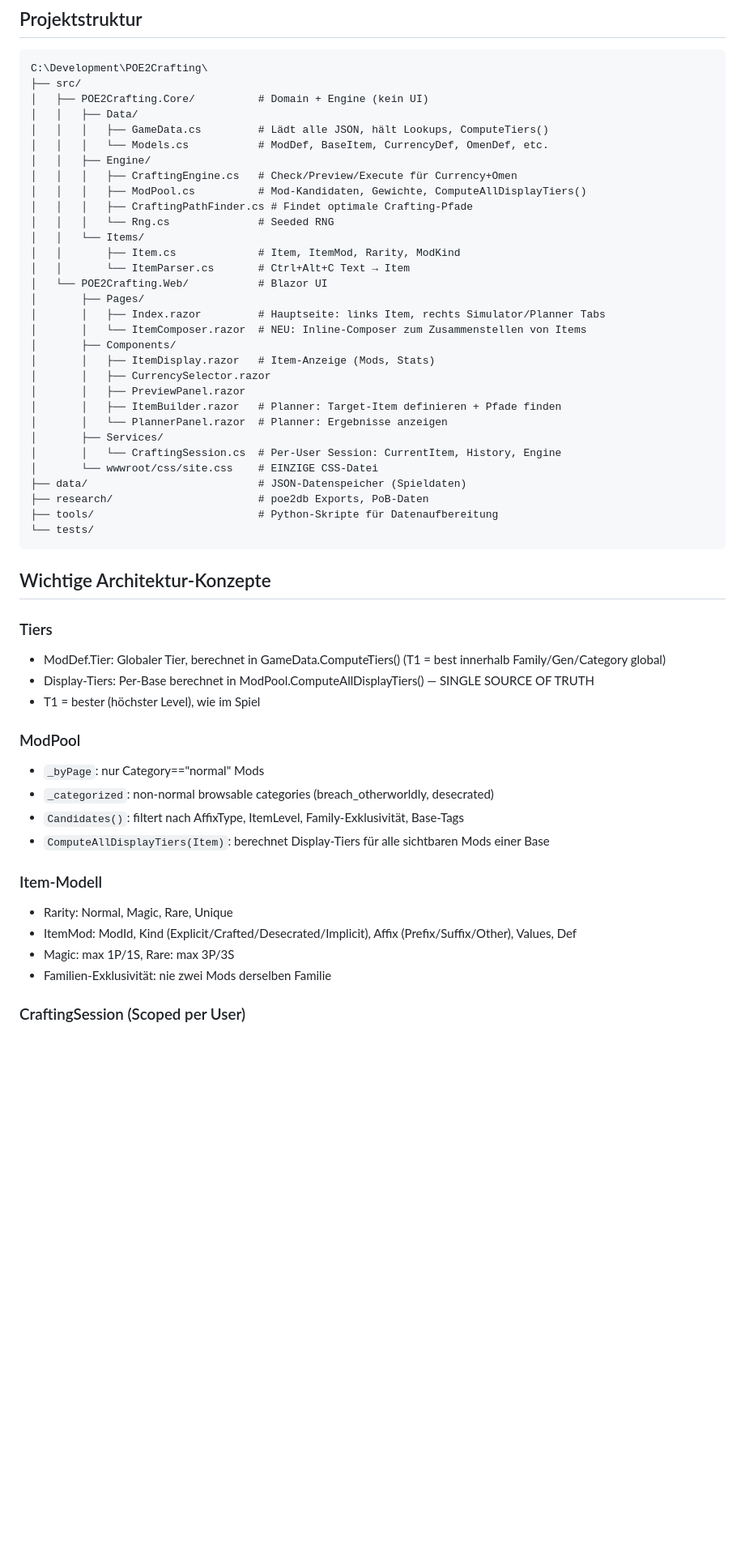
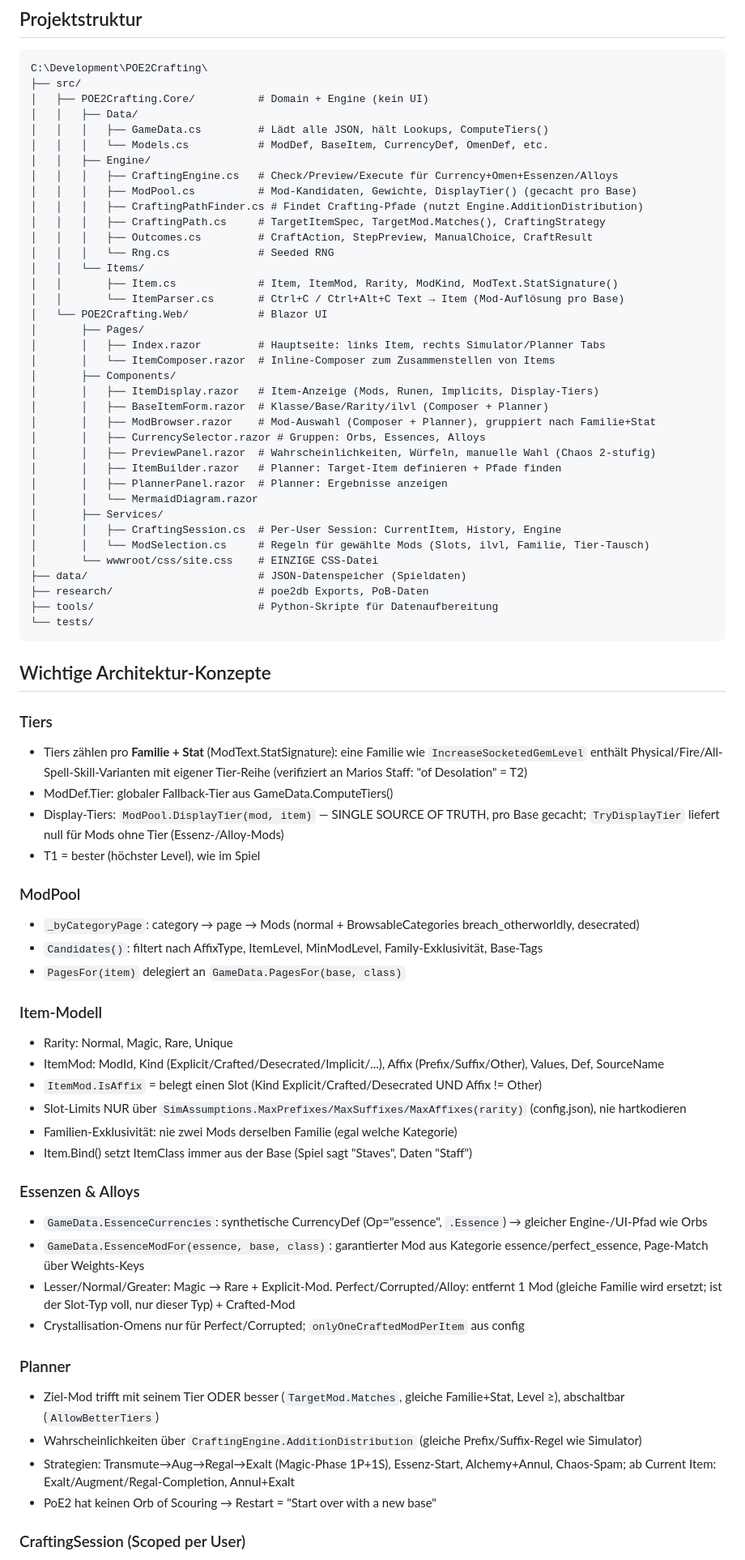
Before and after one commit to MarioKoestl/Poe2Crafting, a Markdown page: CLAUDE.md, the part around one of its changes. Shown at 81% size. Drawn GitHub-style; blank space fills up the shorter version.

Commit message:
Update CLAUDE.md for new architecture and workflow
Co-Authored-By: Claude Opus 5 (1M context) <noreply@anthropic.com>

Claude-Session: https://claude.ai/code/session_01SkApKGXywrWAqGcTfFnrD1

```diff
--- a/CLAUDE.md
+++ b/CLAUDE.md
@@ -20,25 +20,31 @@ C:\Development\POE2Crafting\
 │   │   │   ├── GameData.cs         # Lädt alle JSON, hält Lookups, ComputeTiers()
 │   │   │   └── Models.cs           # ModDef, BaseItem, CurrencyDef, OmenDef, etc.
 │   │   ├── Engine/
-│   │   │   ├── CraftingEngine.cs   # Check/Preview/Execute für Currency+Omen
-│   │   │   ├── ModPool.cs          # Mod-Kandidaten, Gewichte, ComputeAllDisplayTiers()
-│   │   │   ├── CraftingPathFinder.cs # Findet optimale Crafting-Pfade
+│   │   │   ├── CraftingEngine.cs   # Check/Preview/Execute für Currency+Omen+Essenzen/Alloys
+│   │   │   ├── ModPool.cs          # Mod-Kandidaten, Gewichte, DisplayTier() (gecacht pro Base)
+│   │   │   ├── CraftingPathFinder.cs # Findet Crafting-Pfade (nutzt Engine.AdditionDistribution)
+│   │   │   ├── CraftingPath.cs     # TargetItemSpec, TargetMod.Matches(), CraftingStrategy
+│   │   │   ├── Outcomes.cs         # CraftAction, StepPreview, ManualChoice, CraftResult
 │   │   │   └── Rng.cs              # Seeded RNG
 │   │   └── Items/
-│   │       ├── Item.cs             # Item, ItemMod, Rarity, ModKind
-│   │       └── ItemParser.cs       # Ctrl+Alt+C Text → Item
+│   │       ├── Item.cs             # Item, ItemMod, Rarity, ModKind, ModText.StatSignature()
+│   │       └── ItemParser.cs       # Ctrl+C / Ctrl+Alt+C Text → Item (Mod-Auflösung pro Base)
 │   └── POE2Crafting.Web/           # Blazor UI
 │       ├── Pages/
 │       │   ├── Index.razor         # Hauptseite: links Item, rechts Simulator/Planner Tabs
-│       │   └── ItemComposer.razor  # NEU: Inline-Composer zum Zusammenstellen von Items
+│       │   └── ItemComposer.razor  # Inline-Composer zum Zusammenstellen von Items
 │       ├── Components/
-│       │   ├── ItemDisplay.razor   # Item-Anzeige (Mods, Stats)
-│       │   ├── CurrencySelector.razor
-│       │   ├── PreviewPanel.razor
+│       │   ├── ItemDisplay.razor   # Item-Anzeige (Mods, Runen, Implicits, Display-Tiers)
+│       │   ├── BaseItemForm.razor  # Klasse/Base/Rarity/ilvl (Composer + Planner)
+│       │   ├── ModBrowser.razor    # Mod-Auswahl (Composer + Planner), gruppiert nach Familie+Stat
+│       │   ├── CurrencySelector.razor # Gruppen: Orbs, Essences, Alloys
+│       │   ├── PreviewPanel.razor  # Wahrscheinlichkeiten, Würfeln, manuelle Wahl (Chaos 2-stufig)
 │       │   ├── ItemBuilder.razor   # Planner: Target-Item definieren + Pfade finden
-│       │   └── PlannerPanel.razor  # Planner: Ergebnisse anzeigen
+│       │   ├── PlannerPanel.razor  # Planner: Ergebnisse anzeigen
+│       │   └── MermaidDiagram.razor
 │       ├── Services/
-│       │   └── CraftingSession.cs  # Per-User Session: CurrentItem, History, Engine
+│       │   ├── CraftingSession.cs  # Per-User Session: CurrentItem, History, Engine
+│       │   └── ModSelection.cs     # Regeln für gewählte Mods (Slots, ilvl, Familie, Tier-Tausch)
 │       └── wwwroot/css/site.css    # EINZIGE CSS-Datei
 ├── data/                           # JSON-Datenspeicher (Spieldaten)
 ├── research/                       # poe2db Exports, PoB-Daten
@@ -49,21 +55,35 @@ C:\Development\POE2Crafting\
 ## Wichtige Architektur-Konzepte
 
 ### Tiers
-- ModDef.Tier: Globaler Tier, berechnet in GameData.ComputeTiers() (T1 = best innerhalb Family/Gen/Category global)
-- Display-Tiers: Per-Base berechnet in ModPool.ComputeAllDisplayTiers() — SINGLE SOURCE OF TRUTH
+- Tiers zählen pro **Familie + Stat** (ModText.StatSignature): eine Familie wie `IncreaseSocketedGemLevel` enthält Physical/Fire/All-Spell-Skill-Varianten mit eigener Tier-Reihe (verifiziert an Marios Staff: "of Desolation" = T2)
+- ModDef.Tier: globaler Fallback-Tier aus GameData.ComputeTiers()
+- Display-Tiers: `ModPool.DisplayTier(mod, item)` — SINGLE SOURCE OF TRUTH, pro Base gecacht; `TryDisplayTier` liefert null für Mods ohne Tier (Essenz-/Alloy-Mods)
 - T1 = bester (höchster Level), wie im Spiel
 
 ### ModPool
-- `_byPage`: nur Category=="normal" Mods
-- `_categorized`: non-normal browsable categories (breach_otherworldly, desecrated)
-- `Candidates()`: filtert nach AffixType, ItemLevel, Family-Exklusivität, Base-Tags
-- `ComputeAllDisplayTiers(Item)`: berechnet Display-Tiers für alle sichtbaren Mods einer Base
+- `_byCategoryPage`: category → page → Mods (normal + BrowsableCategories breach_otherworldly, desecrated)
+- `Candidates()`: filtert nach AffixType, ItemLevel, MinModLevel, Family-Exklusivität, Base-Tags
+- `PagesFor(item)` delegiert an `GameData.PagesFor(base, class)`
 
 ### Item-Modell
 - Rarity: Normal, Magic, Rare, Unique
-- ItemMod: ModId, Kind (Explicit/Crafted/Desecrated/Implicit), Affix (Prefix/Suffix/Other), Values, Def
-- Magic: max 1P/1S, Rare: max 3P/3S
-- Familien-Exklusivität: nie zwei Mods derselben Familie
+- ItemMod: ModId, Kind (Explicit/Crafted/Desecrated/Implicit/...), Affix (Prefix/Suffix/Other), Values, Def, SourceName
+- `ItemMod.IsAffix` = belegt einen Slot (Kind Explicit/Crafted/Desecrated UND Affix != Other)
+- Slot-Limits NUR über `SimAssumptions.MaxPrefixes/MaxSuffixes/MaxAffixes(rarity)` (config.json), nie hartkodieren
+- Familien-Exklusivität: nie zwei Mods derselben Familie (egal welche Kategorie)
+- Item.Bind() setzt ItemClass immer aus der Base (Spiel sagt "Staves", Daten "Staff")
+
+### Essenzen & Alloys
+- `GameData.EssenceCurrencies`: synthetische CurrencyDef (Op="essence", `.Essence`) → gleicher Engine-/UI-Pfad wie Orbs
+- `GameData.EssenceModFor(essence, base, class)`: garantierter Mod aus Kategorie essence/perfect_essence, Page-Match über Weights-Keys
+- Lesser/Normal/Greater: Magic → Rare + Explicit-Mod. Perfect/Corrupted/Alloy: entfernt 1 Mod (gleiche Familie wird ersetzt; ist der Slot-Typ voll, nur dieser Typ) + Crafted-Mod
+- Crystallisation-Omens nur für Perfect/Corrupted; `onlyOneCraftedModPerItem` aus config
+
+### Planner
+- Ziel-Mod trifft mit seinem Tier ODER besser (`TargetMod.Matches`, gleiche Familie+Stat, Level ≥), abschaltbar (`AllowBetterTiers`)
+- Wahrscheinlichkeiten über `CraftingEngine.AdditionDistribution` (gleiche Prefix/Suffix-Regel wie Simulator)
+- Strategien: Transmute→Aug→Regal→Exalt (Magic-Phase 1P+1S), Essenz-Start, Alchemy+Annul, Chaos-Spam; ab Current Item: Exalt/Augment/Regal-Completion, Annul+Exalt
+- PoE2 hat keinen Orb of Scouring → Restart = "Start over with a new base"
 
 ### CraftingSession (Scoped per User)
 - Hält CurrentItem, History, Engine, RNG
```
Also changed, not shown: other parts of CLAUDE.md (+15 -12 lines).
